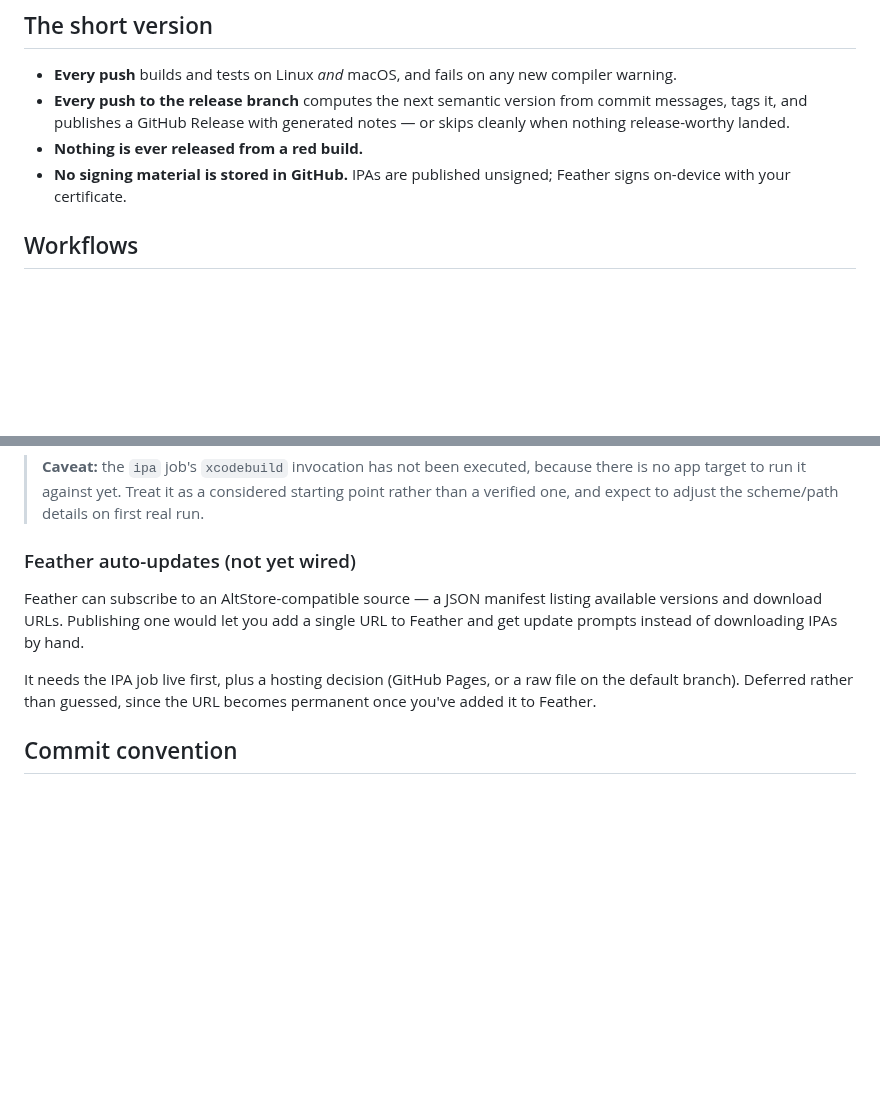
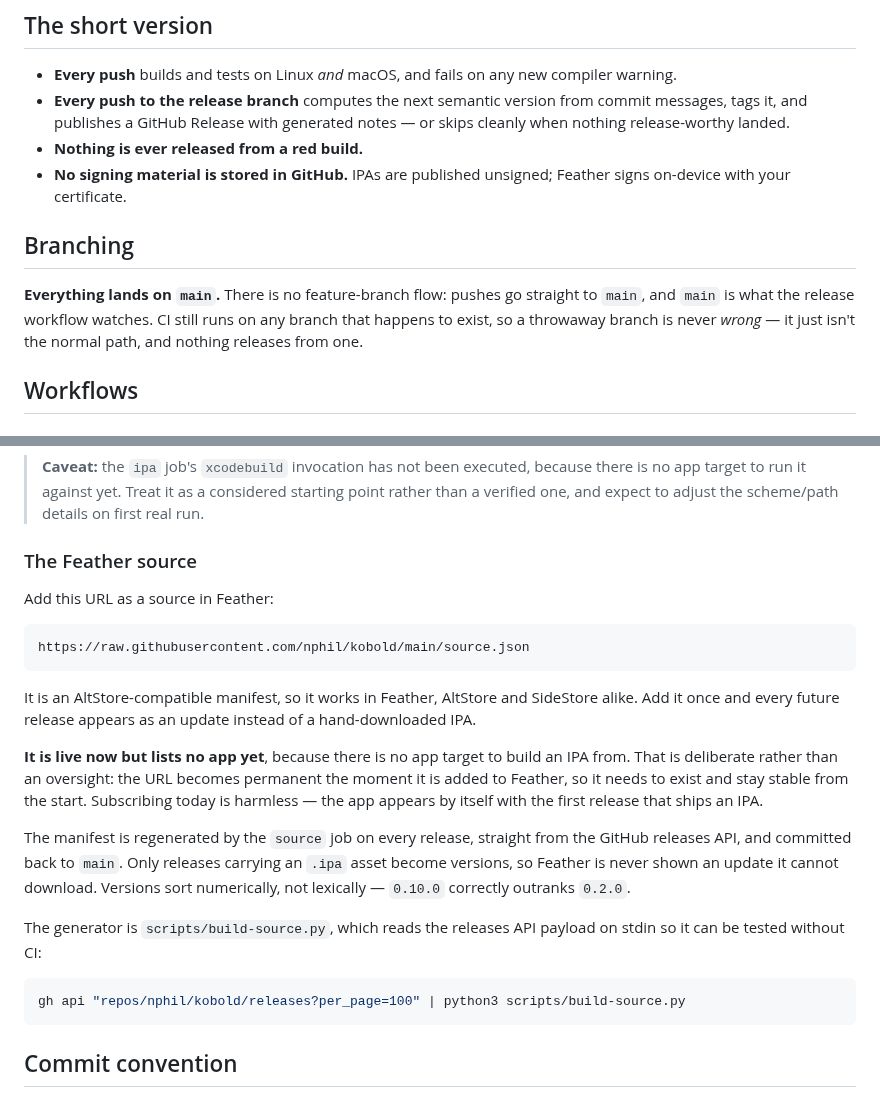
Before and after one commit to nphil/kobold, a Markdown page: docs/09-ci-cd.md, 2 parts joined by grey strips. GitHub-like rendering; blank space fills up the shorter version.

````diff
--- a/docs/09-ci-cd.md
+++ b/docs/09-ci-cd.md
@@ -8,6 +8,13 @@
 - **Every push to the release branch** computes the next semantic version from commit messages, tags it, and publishes a GitHub Release with generated notes — or skips cleanly when nothing release-worthy landed.
 - **Nothing is ever released from a red build.**
 - **No signing material is stored in GitHub.** IPAs are published unsigned; Feather signs on-device with your certificate.
+
+## Branching
+
+**Everything lands on `main`.** There is no feature-branch flow: pushes go
+straight to `main`, and `main` is what the release workflow watches. CI still
+runs on any branch that happens to exist, so a throwaway branch is never
+*wrong* — it just isn't the normal path, and nothing releases from one.
 
 ## Workflows
 
@@ -72,11 +79,25 @@ Distribution is via Feather using **your own certificate**, and Feather signs on
 
 > **Caveat:** the `ipa` job's `xcodebuild` invocation has not been executed, because there is no app target to run it against yet. Treat it as a considered starting point rather than a verified one, and expect to adjust the scheme/path details on first real run.
 
-### Feather auto-updates (not yet wired)
+### The Feather source
 
-Feather can subscribe to an AltStore-compatible source — a JSON manifest listing available versions and download URLs. Publishing one would let you add a single URL to Feather and get update prompts instead of downloading IPAs by hand.
+Add this URL as a source in Feather:
 
-It needs the IPA job live first, plus a hosting decision (GitHub Pages, or a raw file on the default branch). Deferred rather than guessed, since the URL becomes permanent once you've added it to Feather.
+```
+https://raw.githubusercontent.com/nphil/kobold/main/source.json
+```
+
+It is an AltStore-compatible manifest, so it works in Feather, AltStore and SideStore alike. Add it once and every future release appears as an update instead of a hand-downloaded IPA.
+
+**It is live now but lists no app yet**, because there is no app target to build an IPA from. That is deliberate rather than an oversight: the URL becomes permanent the moment it is added to Feather, so it needs to exist and stay stable from the start. Subscribing today is harmless — the app appears by itself with the first release that ships an IPA.
+
+The manifest is regenerated by the `source` job on every release, straight from the GitHub releases API, and committed back to `main`. Only releases carrying an `.ipa` asset become versions, so Feather is never shown an update it cannot download. Versions sort numerically, not lexically — `0.10.0` correctly outranks `0.2.0`.
+
+The generator is `scripts/build-source.py`, which reads the releases API payload on stdin so it can be tested without CI:
+
+```bash
+gh api "repos/nphil/kobold/releases?per_page=100" | python3 scripts/build-source.py
+```
 
 ## Commit convention
 
````
Also changed, not shown: Design/README.md (added, +67 -0 lines), README.md (+6 -0 lines), Design/kobold-icon-1024.png (added), Design/kobold-icon-512.png (added), 6 other files.
